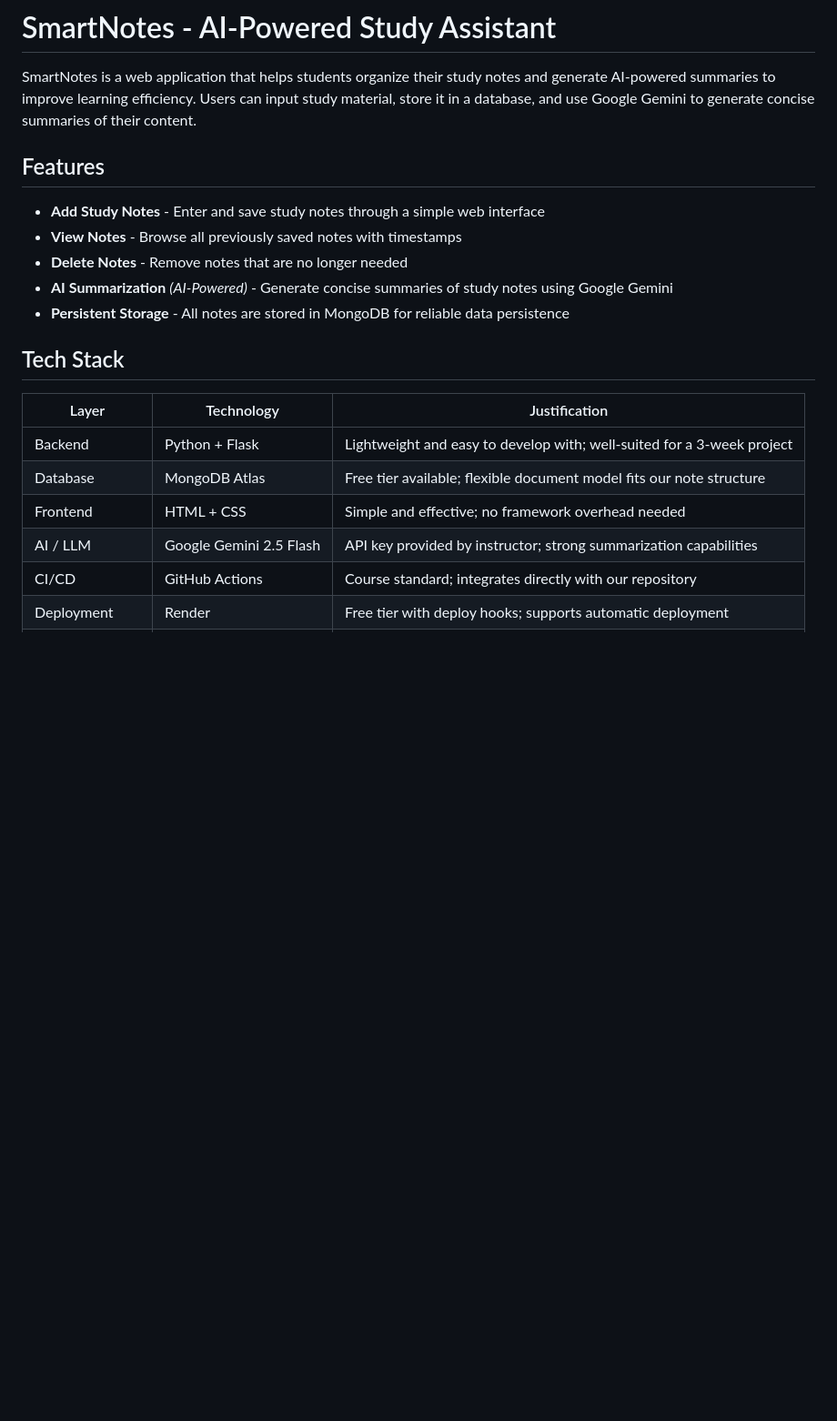
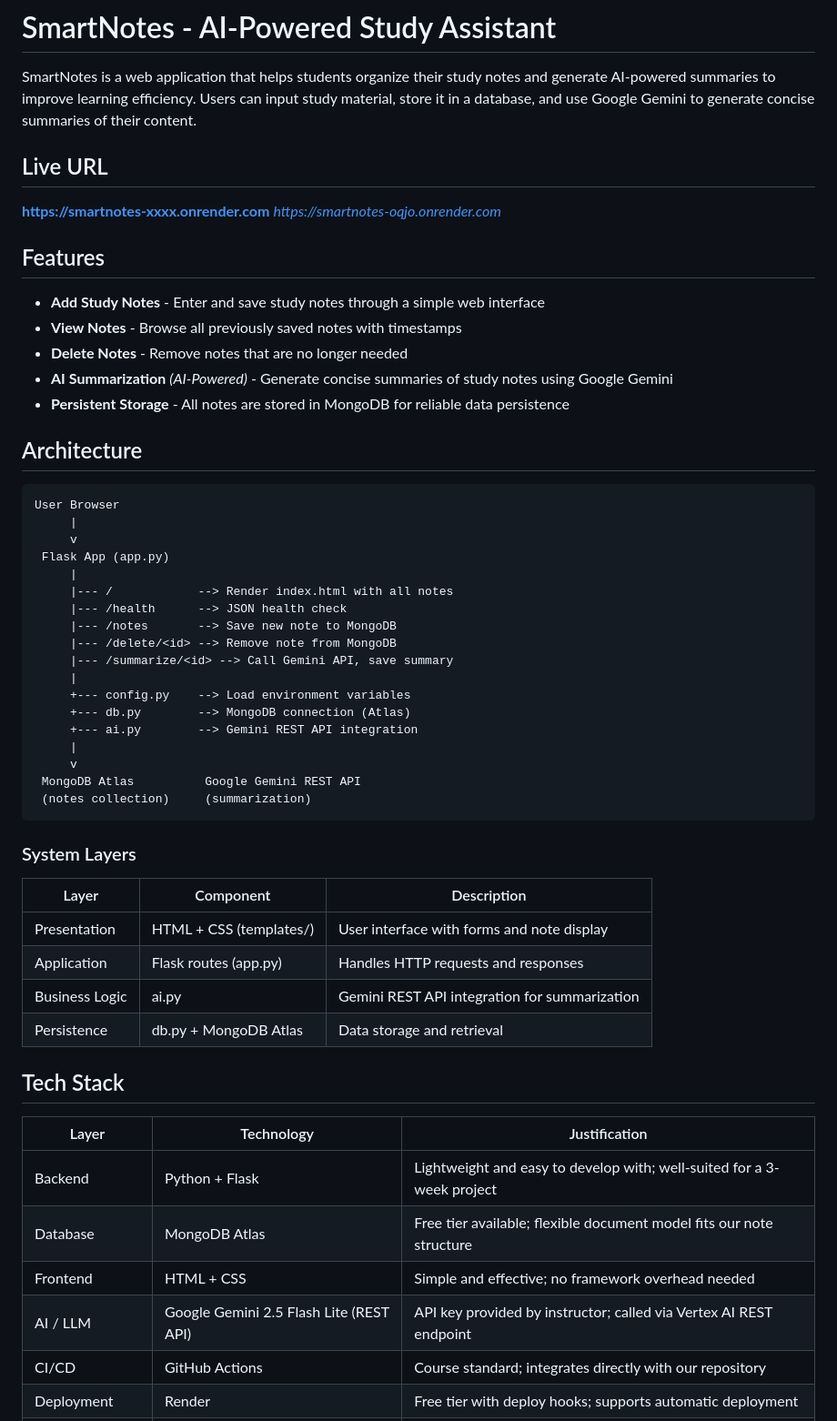
Before and after one commit to AhmadAlhitmi/projectINFS3203, a Markdown page: README.md, the part around one of its changes. Shown at 91% size. GitHub-like rendering; blank space fills up the shorter version.

Commit message:
docs: update README with architecture overview, CI/CD diagram, and live URL

````diff
--- a/README.md
+++ b/README.md
@@ -1,6 +1,10 @@
 # SmartNotes - AI-Powered Study Assistant
 
 SmartNotes is a web application that helps students organize their study notes and generate AI-powered summaries to improve learning efficiency. Users can input study material, store it in a database, and use Google Gemini to generate concise summaries of their content.
+
+## Live URL
+
+**[https://smartnotes-xxxx.onrender.com](https://smartnotes-xxxx.onrender.com)** *https://smartnotes-oqjo.onrender.com*
 
 ## Features
 
@@ -10,6 +14,38 @@ SmartNotes is a web application that helps students organize their study notes a
 - **AI Summarization** *(AI-Powered)* - Generate concise summaries of study notes using Google Gemini
 - **Persistent Storage** - All notes are stored in MongoDB for reliable data persistence
 
+## Architecture
+
+```
+User Browser
+     |
+     v
+ Flask App (app.py)
+     |
+     |--- /            --> Render index.html with all notes
+     |--- /health      --> JSON health check
+     |--- /notes       --> Save new note to MongoDB
+     |--- /delete/<id> --> Remove note from MongoDB
+     |--- /summarize/<id> --> Call Gemini API, save summary
+     |
+     +--- config.py    --> Load environment variables
+     +--- db.py        --> MongoDB connection (Atlas)
+     +--- ai.py        --> Gemini REST API integration
+     |
+     v
+ MongoDB Atlas          Google Gemini REST API
+ (notes collection)     (summarization)
+```
+
+### System Layers
+
+| Layer | Component | Description |
+|-------|-----------|-------------|
+| Presentation | HTML + CSS (templates/) | User interface with forms and note display |
+| Application | Flask routes (app.py) | Handles HTTP requests and responses |
+| Business Logic | ai.py | Gemini REST API integration for summarization |
+| Persistence | db.py + MongoDB Atlas | Data storage and retrieval |
+
 ## Tech Stack
 
 | Layer | Technology | Justification |
@@ -17,6 +53,6 @@ SmartNotes is a web application that helps students organize their study notes a
 | Backend | Python + Flask | Lightweight and easy to develop with; well-suited for a 3-week project |
 | Database | MongoDB Atlas | Free tier available; flexible document model fits our note structure |
 | Frontend | HTML + CSS | Simple and effective; no framework overhead needed |
-| AI / LLM | Google Gemini 2.5 Flash | API key provided by instructor; strong summarization capabilities |
+| AI / LLM | Google Gemini 2.5 Flash Lite (REST API) | API key provided by instructor; called via Vertex AI REST endpoint |
 | CI/CD | GitHub Actions | Course standard; integrates directly with our repository |
 | Deployment | Render | Free tier with deploy hooks; supports automatic deployment |
````
Also changed, not shown: other parts of README.md (+31 -8 lines).
